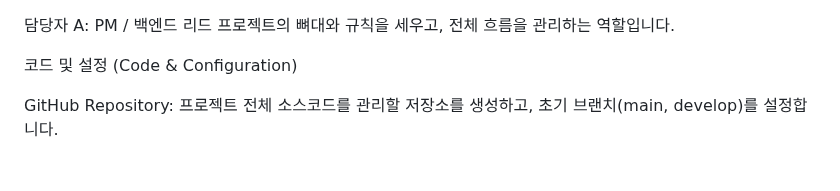
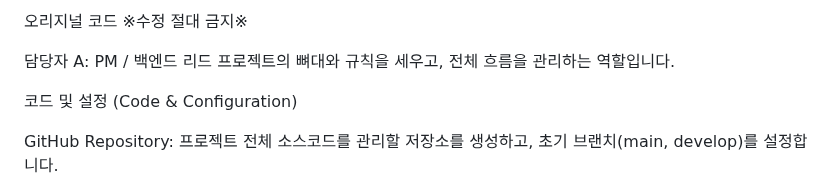
Before and after one commit to yoonwoosung/SW_id, a Markdown page: README.md, the part around the change. GitHub-like rendering.

```diff
--- a/README.md
+++ b/README.md
@@ -1,3 +1,6 @@
+오리지널 코드
+※수정 절대 금지※
+
 담당자 A: PM / 백엔드 리드
 프로젝트의 뼈대와 규칙을 세우고, 전체 흐름을 관리하는 역할입니다.
 
```
